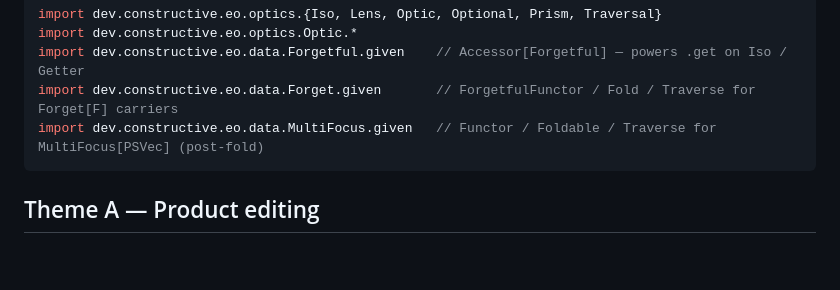
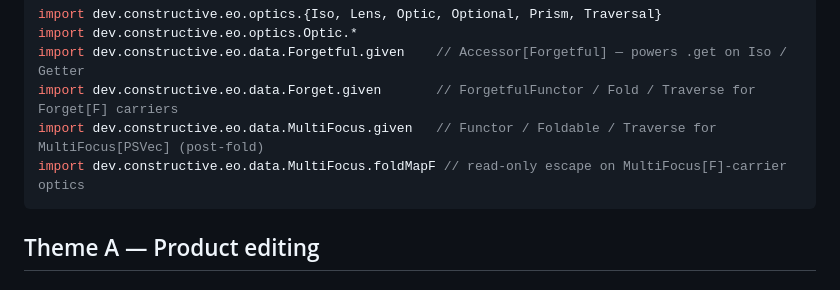
Before and after one commit to Constructive-Programming/eo, a Markdown page: site/docs/cookbook.md, the part around the change. Drawn GitHub-style; blank space fills up the shorter version.

Commit message:
fix: import foldMapF in cookbook.md and optics.md mdoc snippets

````diff
--- a/site/docs/cookbook.md
+++ b/site/docs/cookbook.md
@@ -16,6 +16,7 @@ import dev.constructive.eo.optics.Optic.*
 import dev.constructive.eo.data.Forgetful.given    // Accessor[Forgetful] — powers .get on Iso / Getter
 import dev.constructive.eo.data.Forget.given       // ForgetfulFunctor / Fold / Traverse for Forget[F] carriers
 import dev.constructive.eo.data.MultiFocus.given   // Functor / Foldable / Traverse for MultiFocus[PSVec] (post-fold)
+import dev.constructive.eo.data.MultiFocus.foldMapF // read-only escape on MultiFocus[F]-carrier optics
 ```
 
 ## Theme A — Product editing
````
Also changed, not shown: site/docs/optics.md (+1 -0 lines).
